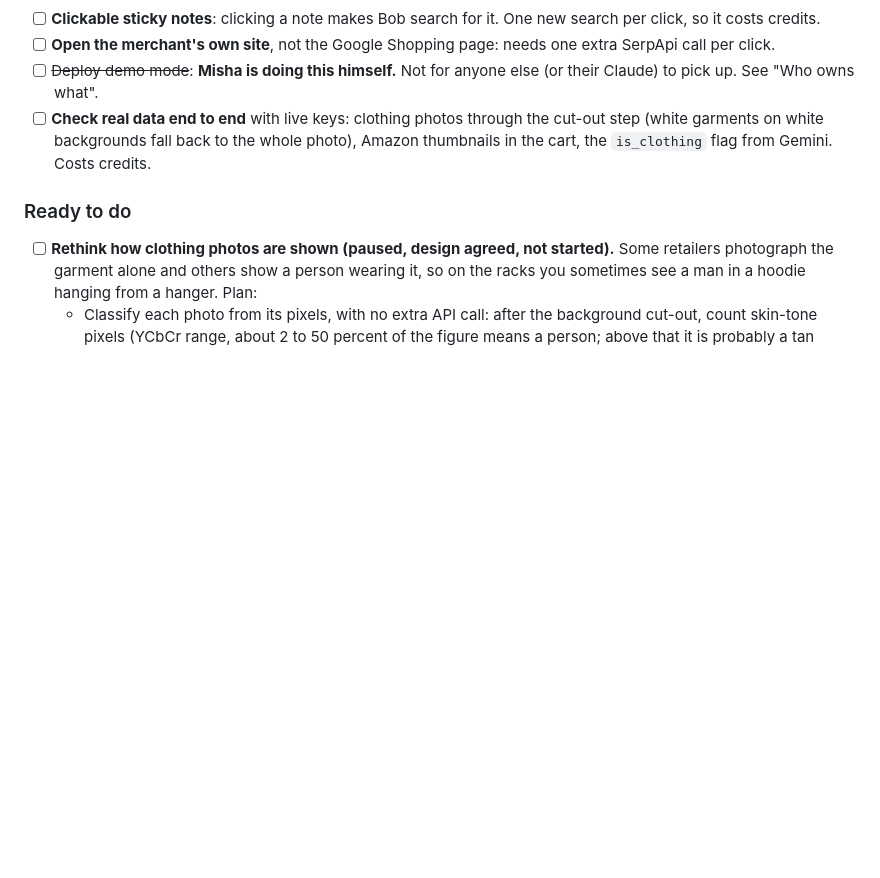
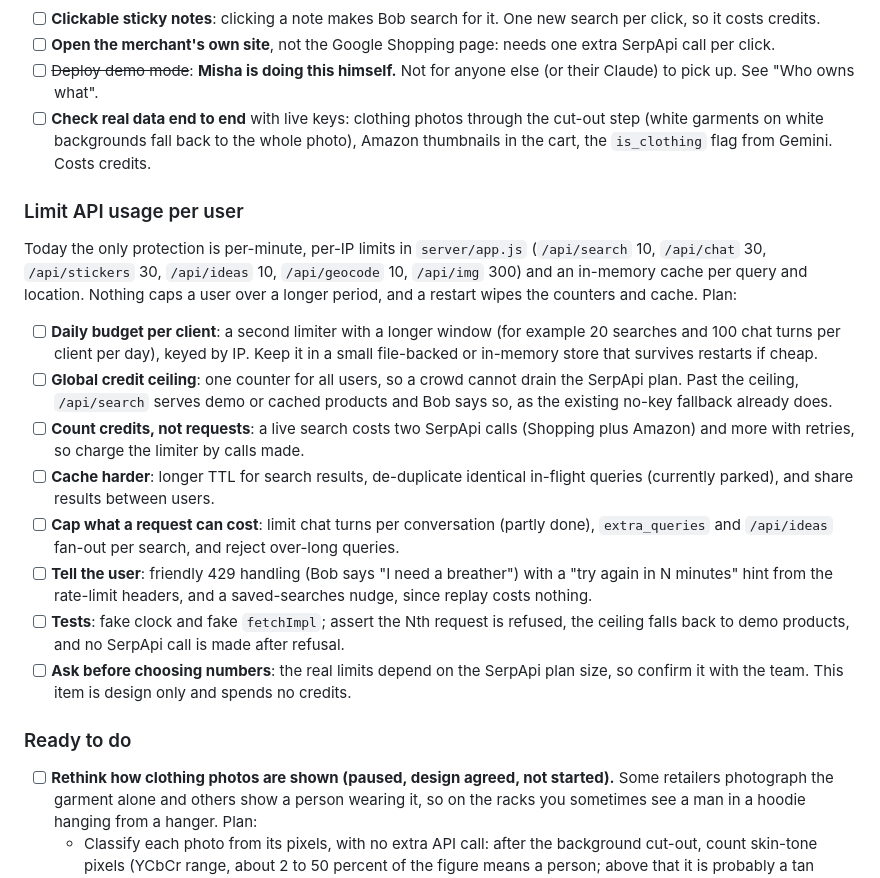
Before and after one commit to amichael33/hackTX_26, a Markdown page: docs/ROADMAP.md, the part around the change. Rendered like a GitHub page; blank space fills up the shorter version.

Commit message:
docs: plan per-user API usage limits

```diff
--- a/docs/ROADMAP.md
+++ b/docs/ROADMAP.md
@@ -30,6 +30,17 @@ The living plan. The original build plan is [docs/superpowers/plans/2026-10-24-a
 - [ ] ~~Deploy demo mode~~: **Misha is doing this himself.** Not for anyone else (or their Claude) to pick up. See "Who owns what".
 - [ ] **Check real data end to end** with live keys: clothing photos through the cut-out step (white garments on white backgrounds fall back to the whole photo), Amazon thumbnails in the cart, the `is_clothing` flag from Gemini. Costs credits.
 
+### Limit API usage per user
+Today the only protection is per-minute, per-IP limits in `server/app.js` (`/api/search` 10, `/api/chat` 30, `/api/stickers` 30, `/api/ideas` 10, `/api/geocode` 10, `/api/img` 300) and an in-memory cache per query and location. Nothing caps a user over a longer period, and a restart wipes the counters and cache. Plan:
+- [ ] **Daily budget per client**: a second limiter with a longer window (for example 20 searches and 100 chat turns per client per day), keyed by IP. Keep it in a small file-backed or in-memory store that survives restarts if cheap.
+- [ ] **Global credit ceiling**: one counter for all users, so a crowd cannot drain the SerpApi plan. Past the ceiling, `/api/search` serves demo or cached products and Bob says so, as the existing no-key fallback already does.
+- [ ] **Count credits, not requests**: a live search costs two SerpApi calls (Shopping plus Amazon) and more with retries, so charge the limiter by calls made.
+- [ ] **Cache harder**: longer TTL for search results, de-duplicate identical in-flight queries (currently parked), and share results between users.
+- [ ] **Cap what a request can cost**: limit chat turns per conversation (partly done), `extra_queries` and `/api/ideas` fan-out per search, and reject over-long queries.
+- [ ] **Tell the user**: friendly 429 handling (Bob says "I need a breather") with a "try again in N minutes" hint from the rate-limit headers, and a saved-searches nudge, since replay costs nothing.
+- [ ] **Tests**: fake clock and fake `fetchImpl`; assert the Nth request is refused, the ceiling falls back to demo products, and no SerpApi call is made after refusal.
+- [ ] **Ask before choosing numbers**: the real limits depend on the SerpApi plan size, so confirm it with the team. This item is design only and spends no credits.
+
 ### Ready to do
 - [ ] **Rethink how clothing photos are shown (paused, design agreed, not started).** Some retailers photograph the garment alone and others show a person wearing it, so on the racks you sometimes see a man in a hoodie hanging from a hanger. Plan:
   - Classify each photo from its pixels, with no extra API call: after the background cut-out, count skin-tone pixels (YCbCr range, about 2 to 50 percent of the figure means a person; above that it is probably a tan garment).
```
